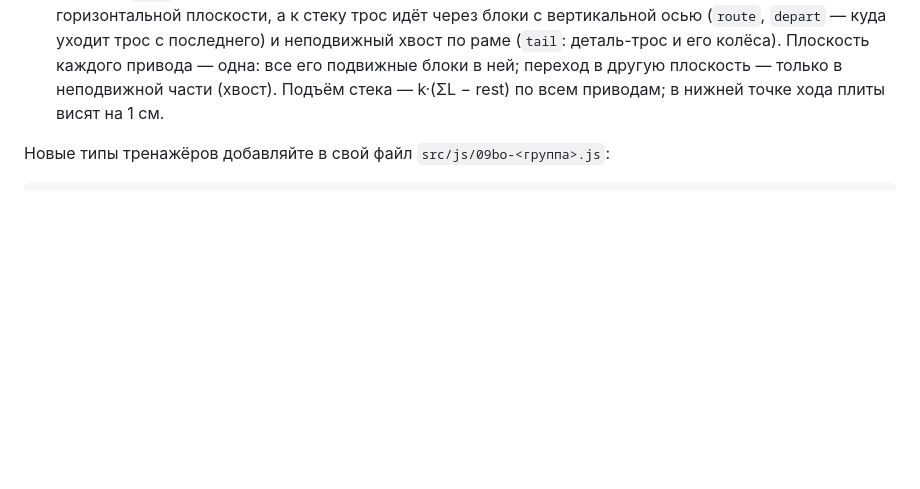
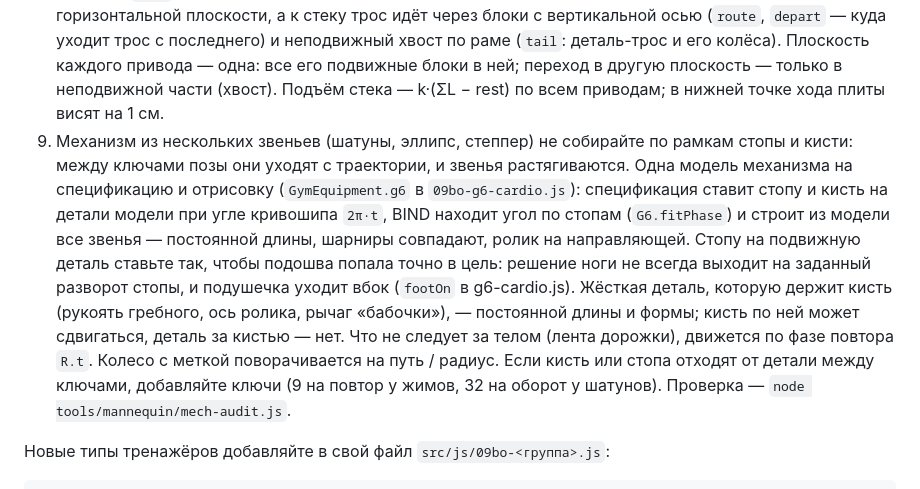
Before and after one commit to sakrett001-ai/Lazy-gym-planer, a Markdown page: docs/mannequin-authoring.md, the part around the change. Rendered like a GitHub page; blank space fills up the shorter version.

Commit message:
Документ авторинга: механизмы из нескольких звеньев — по общей модели, стопа точно на детали, жёсткие рукояти
Co-Authored-By: Claude Opus 5.5 <noreply@anthropic.com>
Claude-Session: https://claude.ai/code/session_016UbA6bamnyAaC4WGgmYbFm

```diff
--- a/docs/mannequin-authoring.md
+++ b/docs/mannequin-authoring.md
@@ -302,6 +302,16 @@ module.exports = {
    (`route`, `depart` — куда уходит трос с последнего) и неподвижный хвост по раме (`tail`: деталь-трос и его колёса).
    Плоскость каждого привода — одна: все его подвижные блоки в ней; переход в другую плоскость — только в неподвижной
    части (хвост). Подъём стека — k·(ΣL − rest) по всем приводам; в нижней точке хода плиты висят на 1 см.
+9. Механизм из нескольких звеньев (шатуны, эллипс, степпер) не собирайте по рамкам стопы и кисти: между ключами позы
+   они уходят с траектории, и звенья растягиваются. Одна модель механизма на спецификацию и отрисовку
+   (`GymEquipment.g6` в `09bo-g6-cardio.js`): спецификация ставит стопу и кисть на детали модели при угле кривошипа
+   `2π·t`, BIND находит угол по стопам (`G6.fitPhase`) и строит из модели все звенья — постоянной длины, шарниры
+   совпадают, ролик на направляющей. Стопу на подвижную деталь ставьте так, чтобы подошва попала точно в цель:
+   решение ноги не всегда выходит на заданный разворот стопы, и подушечка уходит вбок (`footOn` в g6-cardio.js).
+   Жёсткая деталь, которую держит кисть (рукоять гребного, ось ролика, рычаг «бабочки»), — постоянной длины и формы;
+   кисть по ней может сдвигаться, деталь за кистью — нет. Что не следует за телом (лента дорожки), движется по фазе
+   повтора `R.t`. Колесо с меткой поворачивается на путь / радиус. Если кисть или стопа отходят от детали между ключами,
+   добавляйте ключи (9 на повтор у жимов, 32 на оборот у шатунов). Проверка — `node tools/mannequin/mech-audit.js`.
 
 Новые типы тренажёров добавляйте в свой файл `src/js/09bo-<группа>.js`:
 
```
